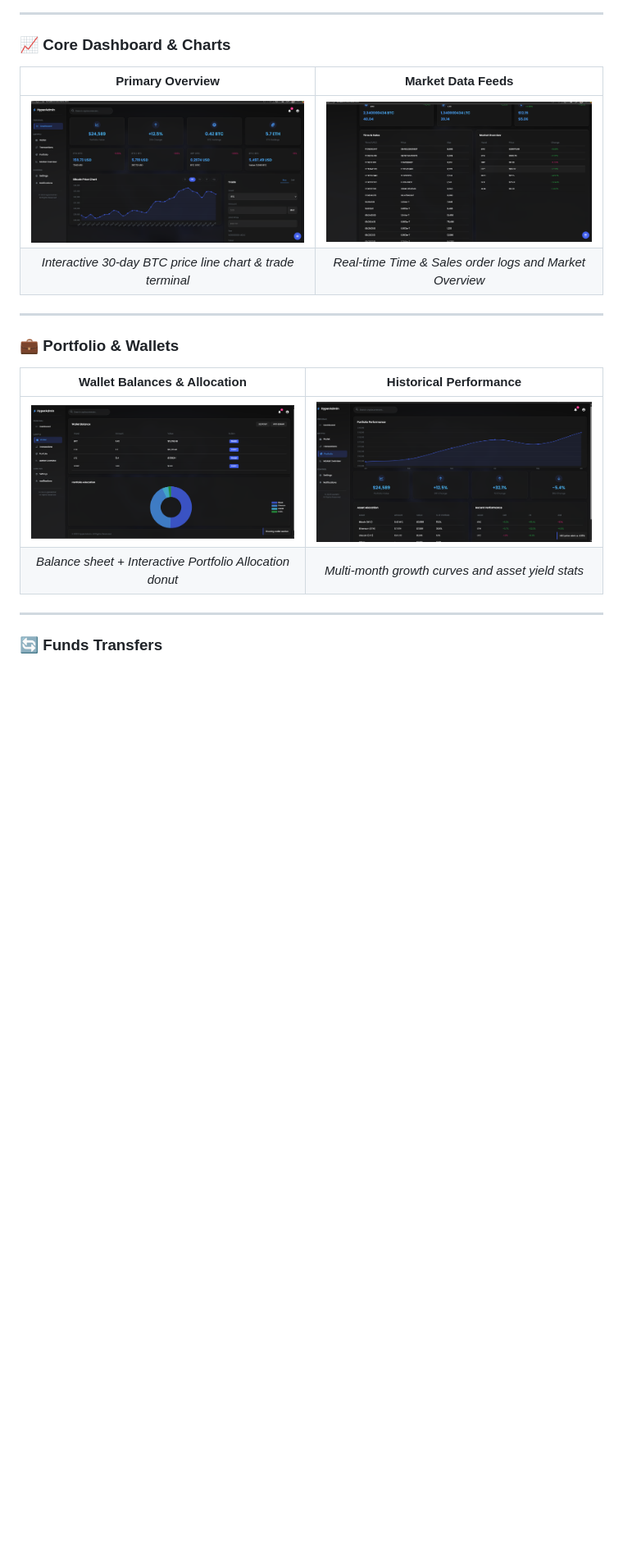
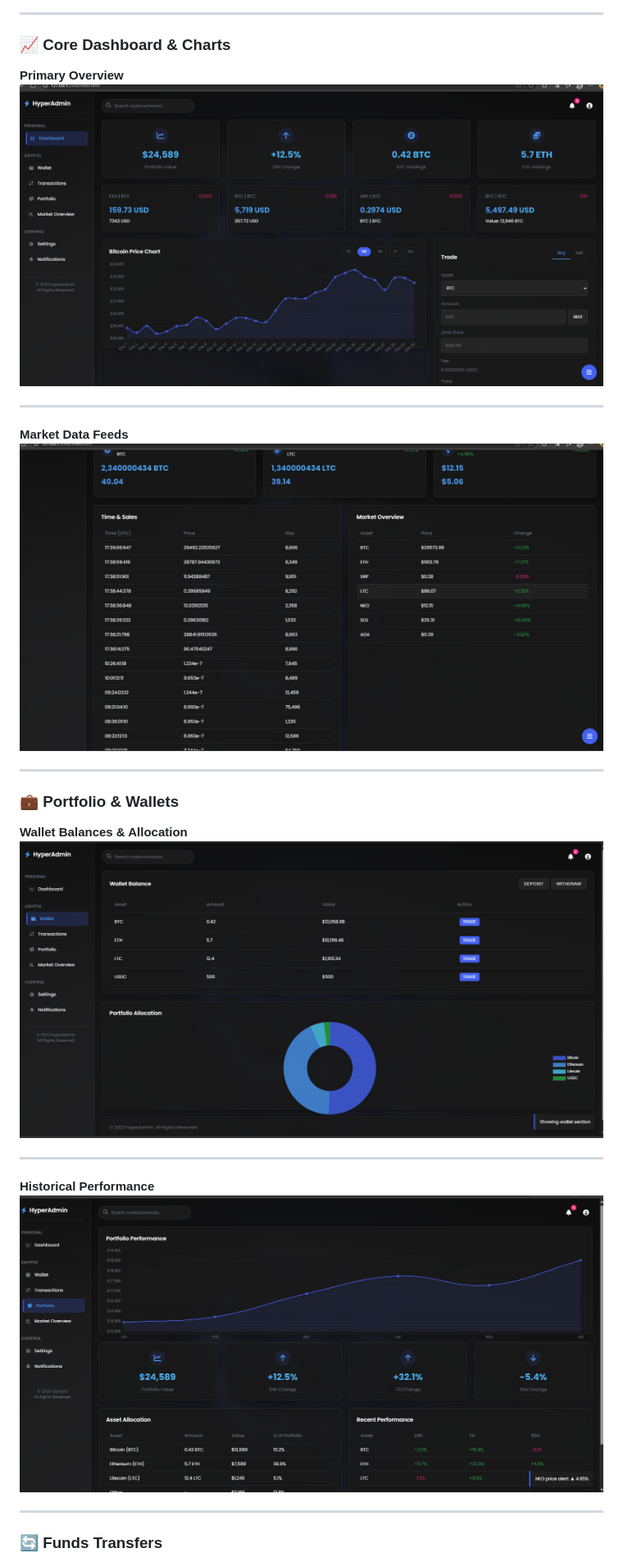
Before and after one commit to AnasQ2003/Hyperadmin-Crypto-Dashboard, a Markdown page: README.md, the part around one of its changes. Shown at 82% size. Rendered like a GitHub page; blank space fills up the shorter version.

```diff
--- a/README.md
+++ b/README.md
@@ -130,19 +110,25 @@ Hyperadmin-Crypto-Dashboard/
 
 ### 📈 Core Dashboard & Charts
 
-| Primary Overview | Market Data Feeds |
-|:-:|:-:|
-| ![Primary Dashboard Dashboard](e2.png) | ![Time and Sales scrolled](e3.png) |
-| *Interactive 30-day BTC price line chart & trade terminal* | *Real-time Time & Sales order logs and Market Overview* |
+**Primary Overview**
+![Primary Dashboard](https://raw.githubusercontent.com/AnasQ2003/Hyperadmin-Crypto-Dashboard/main/e2.png)
+
+---
+
+**Market Data Feeds**
+![Time and Sales scrolled](https://raw.githubusercontent.com/AnasQ2003/Hyperadmin-Crypto-Dashboard/main/e3.png)
 
 ---
 
 ### 💼 Portfolio & Wallets
 
-| Wallet Balances & Allocation | Historical Performance |
-|:-:|:-:|
-| ![Wallet Balances and Donut](e5.png) | ![Portfolio performance over time](e9.png) |
-| *Balance sheet + Interactive Portfolio Allocation donut* | *Multi-month growth curves and asset yield stats* |
+**Wallet Balances & Allocation**
+![Wallet Balances and Donut](https://raw.githubusercontent.com/AnasQ2003/Hyperadmin-Crypto-Dashboard/main/e5.png)
+
+---
+
+**Historical Performance**
+![Portfolio performance over time](https://raw.githubusercontent.com/AnasQ2003/Hyperadmin-Crypto-Dashboard/main/e9.png)
 
 ---
 
```
Also changed, not shown: other parts of README.md (+65 -81 lines).
